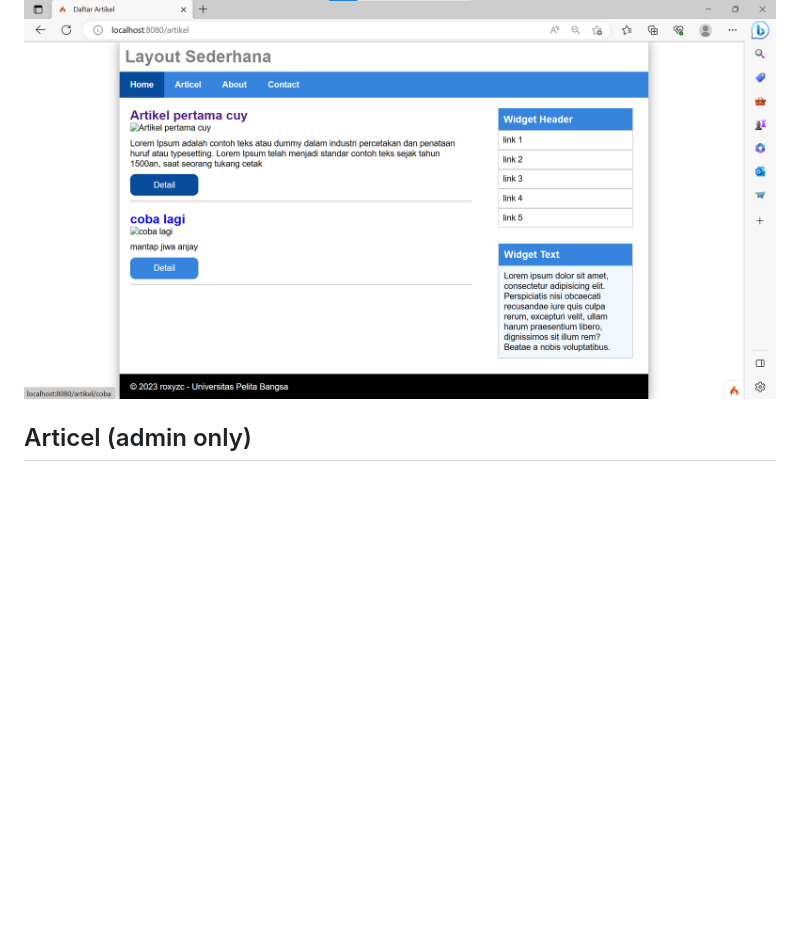
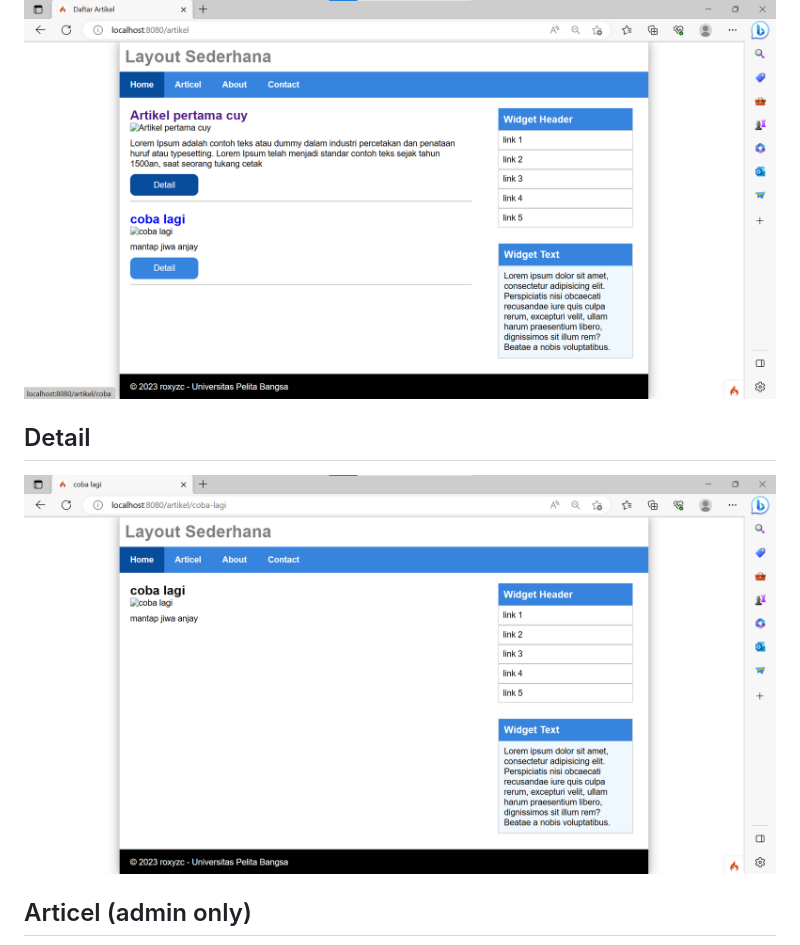
Before and after one commit to roxyzc/lab8web, a Markdown page: README.md, the part around the change. Drawn GitHub-style; pictures changed too: img/detail.png (added); blank space fills up the shorter version.

```diff
--- a/README.md
+++ b/README.md
@@ -14,6 +14,10 @@
 
 ![roxyzc](./img/artikel.png)
 
+## Detail
+
+![roxyzc](./img/detail.png)
+
 ## Articel (admin only)
 
 ![roxyzc](./img/admin.png)
```
